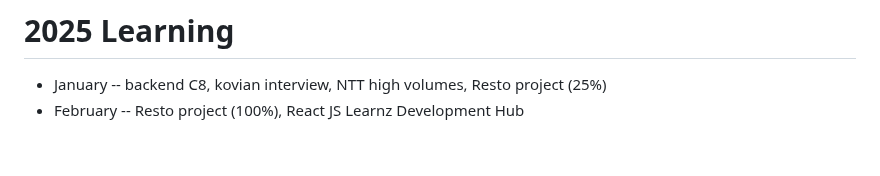
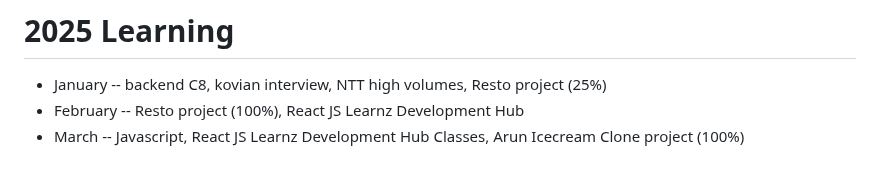
Before and after one commit to naveensivakumar14/ZATN, a Markdown page: README.md, the part around the change. Drawn GitHub-style.

```diff
--- a/README.md
+++ b/README.md
@@ -213,3 +213,4 @@ Preparing for backend interviews
 
 - January  -- backend C8, kovian interview, NTT high volumes, Resto project (25%)
 - February -- Resto project (100%), React JS Learnz Development Hub
+- March -- Javascript, React JS Learnz Development Hub Classes, Arun Icecream Clone project (100%)
```
